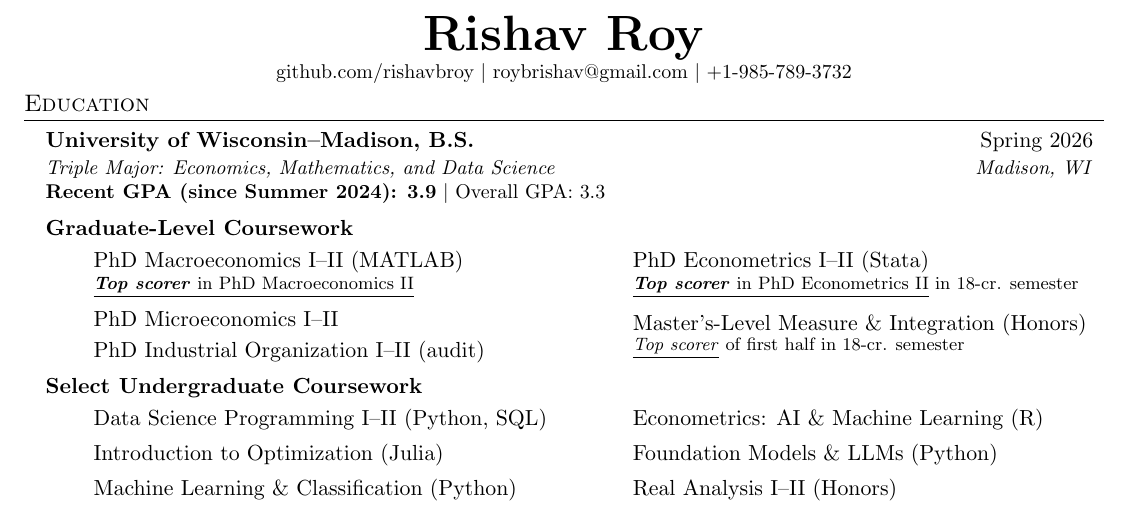
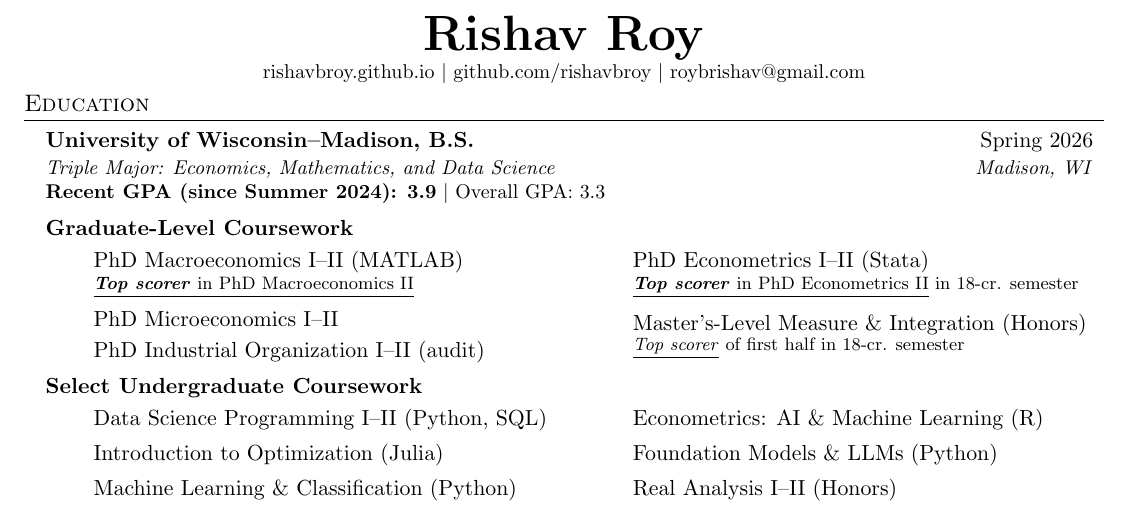
Before and after one commit to rishavbroy/rishavbroy.github.io, a LaTeX CV (cv/Rishav_Roy_CV.tex): part of page 1 of 2, cut so that both start at the same text. Compiled offline with pdfLaTeX.

Commit message:
Add website to CV

```diff
--- a/cv/Rishav_Roy_CV.tex
+++ b/cv/Rishav_Roy_CV.tex
@@ -69,9 +69,10 @@
 \begin{center}
     \textbf{\Huge \scshape Rishav Roy} \\ \vspace{1pt}
     \small
+    \href{https://rishavbroy.github.io}{{rishavbroy.github.io}} $|$
     \href{https://github.com/rishavbroy}{{github.com/rishavbroy}} $|$
-    \href{mailto:roybrishav@gmail.com}{{roybrishav@gmail.com}} $|$
-    \href{tel:19857893732}{+1-985-789-3732}
+    \href{mailto:roybrishav@gmail.com}{{roybrishav@gmail.com}} %$|$
+    %\href{tel:19857893732}{+1-985-789-3732}
 \end{center}
 
 \begin{comment}
```
